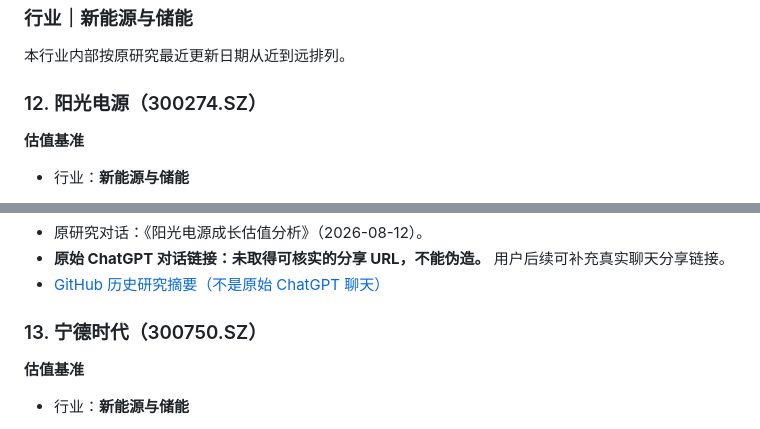
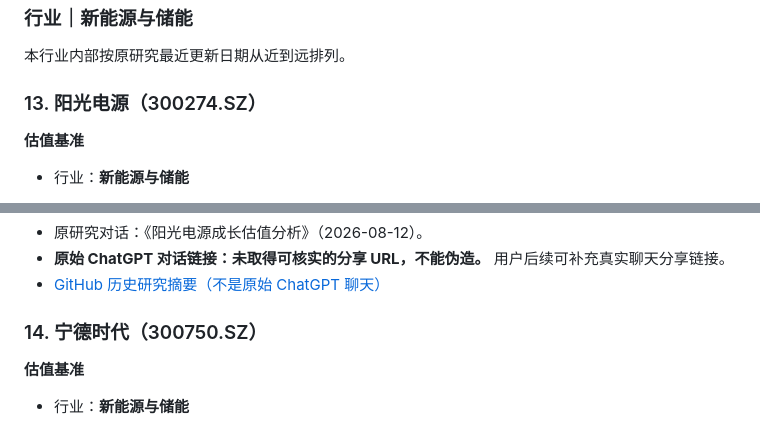
Before and after one commit to moliq1/ai-investment-research, a Markdown page: sources/AI投研_公司估值情景汇总.md, 2 parts joined by grey strips. GitHub-like rendering.

```diff
--- a/sources/AI投研_公司估值情景汇总.md
+++ b/sources/AI投研_公司估值情景汇总.md
@@ -892,7 +892,7 @@ TTM归母净利润 = 2025全年约517.77亿元 − 2025年前三季378.64亿元
 
 本行业内部按原研究最近更新日期从近到远排列。
 
-### 12. 阳光电源（300274.SZ）
+### 13. 阳光电源（300274.SZ）
 
 **估值基准**
 
@@ -948,7 +948,7 @@ TTM归母净利润 = 2025全年约517.77亿元 − 2025年前三季378.64亿元
 - [GitHub 历史研究摘要（不是原始 ChatGPT 聊天）](https://github.com/moliq1/ai-investment-research/blob/main/reports/sungrow.md)
 
 
-### 13. 宁德时代（300750.SZ）
+### 14. 宁德时代（300750.SZ）
 
 **估值基准**
 
```
Also changed, not shown: other parts of sources/AI投研_公司估值情景汇总.md (+3 -3 lines).
